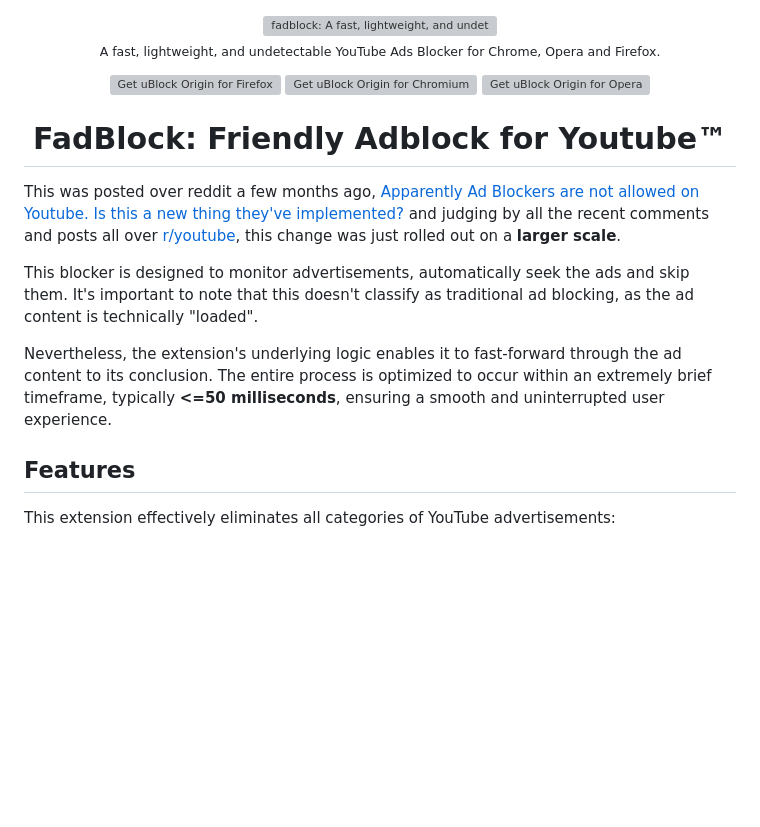
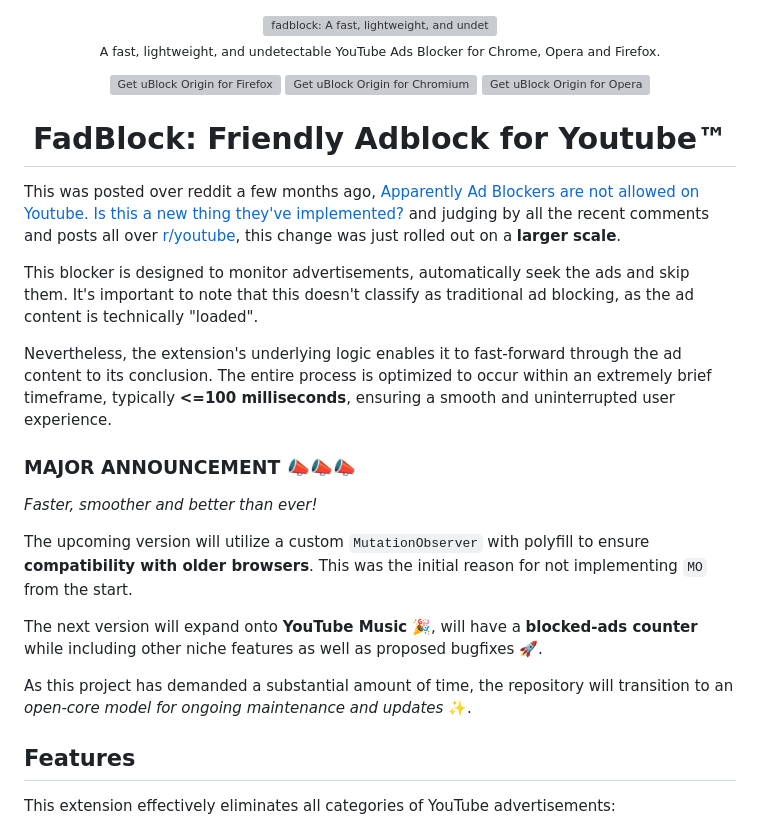
Before and after one commit to 0x48piraj/fadblock, a Markdown page: README.md, the part around one of its changes. Drawn GitHub-style; blank space fills up the shorter version; grey boxes are pictures that could not be loaded.

Commit message:
major+doc: big news and changes

```diff
--- a/README.md
+++ b/README.md
@@ -17,7 +17,17 @@ This was posted over reddit a few months ago, [Apparently Ad Blockers are not al
 
 This blocker is designed to monitor advertisements, automatically seek the ads and skip them. It's important to note that this doesn't classify as traditional ad blocking, as the ad content is technically "loaded".
 
-Nevertheless, the extension's underlying logic enables it to fast-forward through the ad content to its conclusion. The entire process is optimized to occur within an extremely brief timeframe, typically **<=50 milliseconds**, ensuring a smooth and uninterrupted user experience.
+Nevertheless, the extension's underlying logic enables it to fast-forward through the ad content to its conclusion. The entire process is optimized to occur within an extremely brief timeframe, typically **<=100 milliseconds**, ensuring a smooth and uninterrupted user experience.
+
+### MAJOR ANNOUNCEMENT :mega::mega::mega:
+
+*Faster, smoother and better than ever!*
+
+The upcoming version will utilize a custom `MutationObserver` with polyfill to ensure **compatibility with older browsers**. This was the initial reason for not implementing `MO` from the start.
+
+The next version will expand onto **YouTube Music** :tada:, will have a **blocked-ads counter** while including other niche features as well as proposed bugfixes :rocket:.
+
+As this project has demanded a substantial amount of time, the repository will transition to an _open-core model for ongoing maintenance and updates_ :sparkles:.
 
 ## Features
 
```
Also changed, not shown: other parts of README.md (+1 -1 lines).
